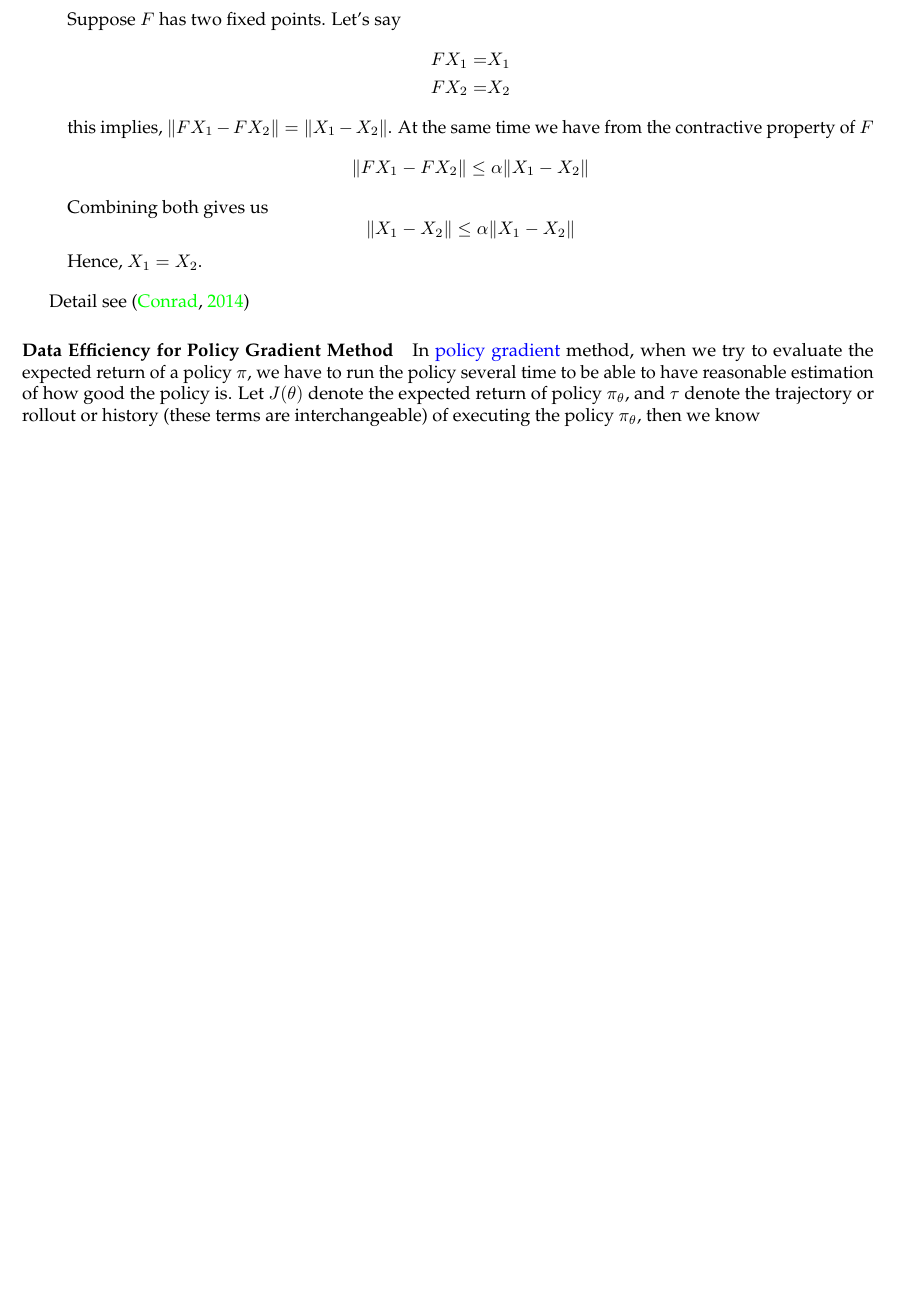
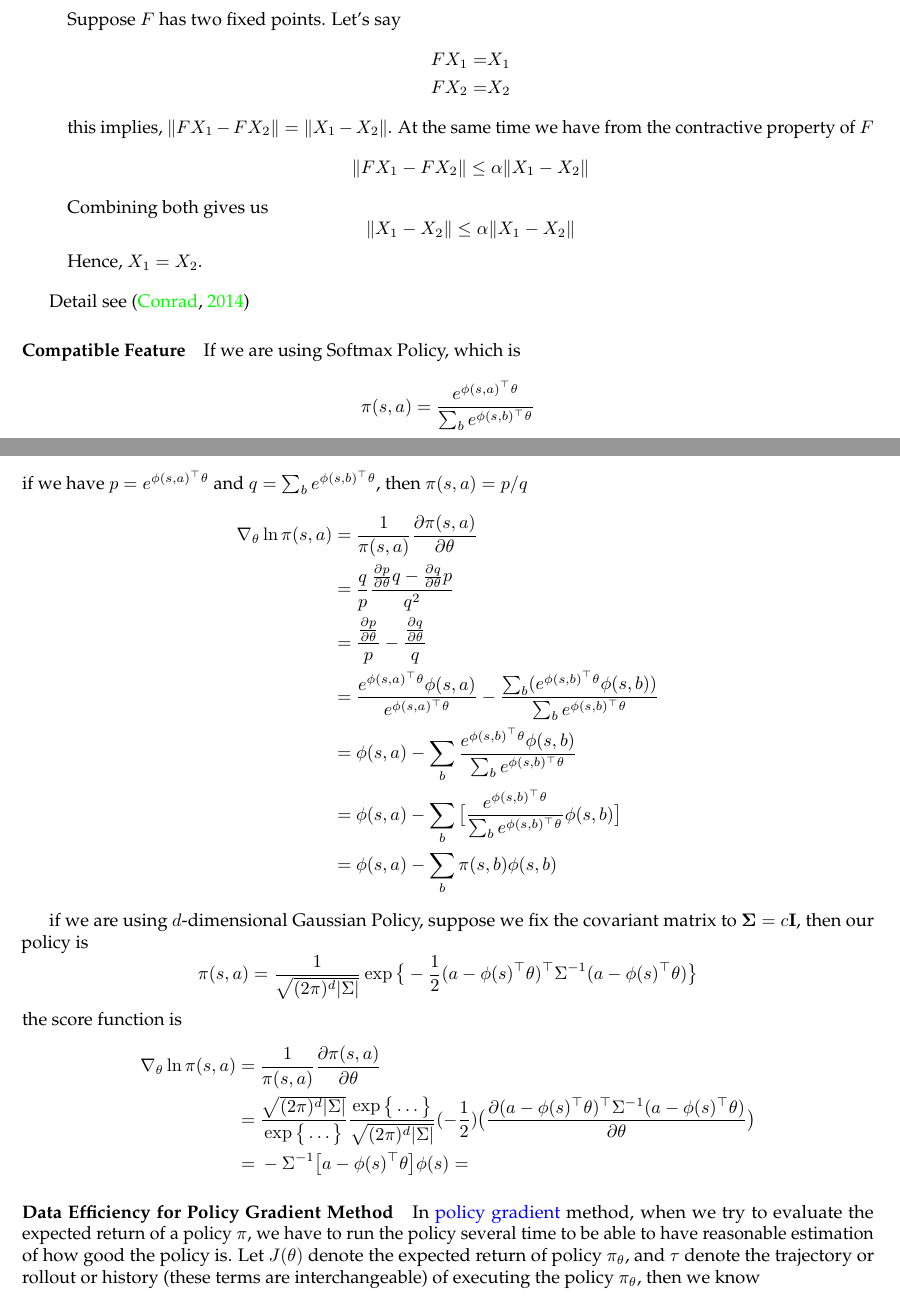
Before and after one commit to nosyndicate/Notes, a LaTeX document (RL.tex): part of page 3 of 10 before the commit and two parts of pages 3 and 4 of 11 after it, the two joined at a grey line, cut so that both start at the same text, the shorter picture padded with empty space. Compiled offline with pdfLaTeX.

Commit message:
add score function

```diff
--- a/RL.tex
+++ b/RL.tex
@@ -115,6 +115,39 @@ Hence, $X_1=X_2$.
 
 Detail see \citep{conrad2014contraction}
 
+
+
+\ItemTitle{comfeature}{Compatible Feature}
+If we are using Softmax Policy, which is
+\[
+\pi(s,a) = \frac{e^{\phi(s,a)^{\top}\theta}}{\sum_{b}e^{\phi(s,b)^{\top}\theta}}
+\]
+if we have $p = e^{\phi(s,a)^{\top}\theta}$ and $q = \sum_{b}e^{\phi(s,b)^{\top}\theta}$, then $\pi(s,a) = p/q$
+\[
+\begin{split}
+\nabla_{\theta} \ln \pi(s,a) =\ & \frac{1}{\pi(s,a)} \frac{\partial \pi(s,a)}{\partial \theta}\\
+=\ & \frac{q}{p} \frac{\frac{\partial p}{\partial \theta} q - \frac{\partial q}{\partial \theta} p}{q^2}\\
+=\ & \frac{\frac{\partial p}{\partial \theta}}{p} - \frac{\frac{\partial q}{\partial \theta}}{q}\\
+=\ & \frac{e^{\phi(s,a)^{\top}\theta} \phi(s,a)}{e^{\phi(s,a)^{\top}\theta}} - \frac{\sum_{b} (e^{\phi(s,b)^{\top}\theta} \phi(s,b))}{\sum_{b}e^{\phi(s,b)^{\top}\theta}}\\
+=\ & \phi(s,a) - \sum_{b} \frac{e^{\phi(s,b)^{\top}\theta} \phi(s,b)}{\sum_{b}e^{\phi(s,b)^{\top}\theta}}\\
+=\ & \phi(s,a) - \sum_{b} \big[\frac{e^{\phi(s,b)^{\top}\theta}}{\sum_{b}e^{\phi(s,b)^{\top}\theta}} \phi(s,b)\big]\\
+=\ & \phi(s,a) - \sum_{b} \pi(s,b) \phi(s,b)\\
+\end{split}
+\]
+
+if we are using $d$-dimensional Gaussian Policy, suppose we fix the covariant matrix to $\mathbf{\Sigma} = c\mathbf{I}$, then our policy is
+\[
+\pi(s,a) = \frac{1}{\sqrt{(2 \pi)^{d} |\Sigma|}} \exp\big\{ -\frac{1}{2} (a-\phi(s)^\top\theta)^\top\Sigma^{-1}(a-\phi(s)^\top\theta)\big\}
+\]
+the score function is
+\[
+\begin{split}
+\nabla_{\theta} \ln \pi(s,a) =\ & \frac{1}{\pi(s,a)} \frac{\partial \pi(s,a)}{\partial \theta}\\
+=\ & \frac{\sqrt{(2 \pi)^d |\Sigma|}}{\exp\big \{ \ldots \big \}}  \frac{\exp\big \{ \ldots \big \}}{\sqrt{(2 \pi)^d |\Sigma|}} (-\frac{1}{2}) \big( \frac{\partial (a-\phi(s)^\top\theta)^\top\Sigma^{-1}(a-\phi(s)^\top\theta)}{\partial \theta}\big)\\
+=\ & -\Sigma^{-1} \big[a-\phi(s)^\top \theta \big] \phi(s)
+=
+\end{split}
+\]
 
 \ItemTitle{policyefficiency}{Data Efficiency for Policy Gradient Method} In \Item{policy gradient}{policy gradient} method, when we try to evaluate the expected return of a policy $\pi$, we have to run the policy several time to be able to have reasonable estimation of how good the policy is. Let $J(\theta)$ denote the expected return of policy $\pi_{\theta}$, and $\tau$ denote the trajectory or rollout or history (these terms are interchangeable) of executing the policy $\pi_{\theta}$, then we know
 \[
```
Also changed, not shown: RL.pdf, RL.tex (5 more changed lines).
